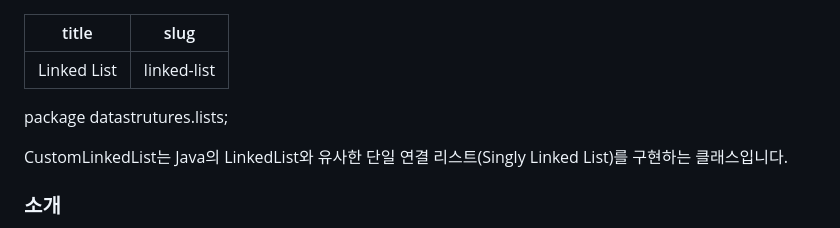
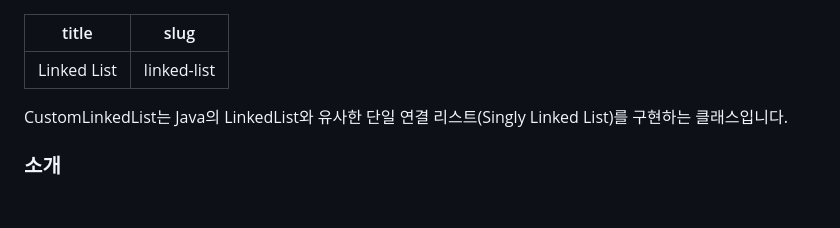
Before and after one commit to kiki3700/journey-to-west, a Markdown page: content/wiki/linked-list.md, the part around the change. Drawn GitHub-style; blank space fills up the shorter version.

Commit message:
linked list

```diff
--- a/content/wiki/linked-list.md
+++ b/content/wiki/linked-list.md
@@ -2,8 +2,6 @@
 title: Linked List
 slug: 'linked-list'
 ---
-package datastrutures.lists;
-
   CustomLinkedList는 Java의 LinkedList와 유사한 단일 연결 리스트(Singly Linked List)를 구현하는 클래스입니다.
   ### **소개**
   연결 리스트는 노드(Node)들의 연속된 체인으로 구성되며, 각 노드는 데이터와 다음 노드를 가리키는 참조를 포함합니다.
```
